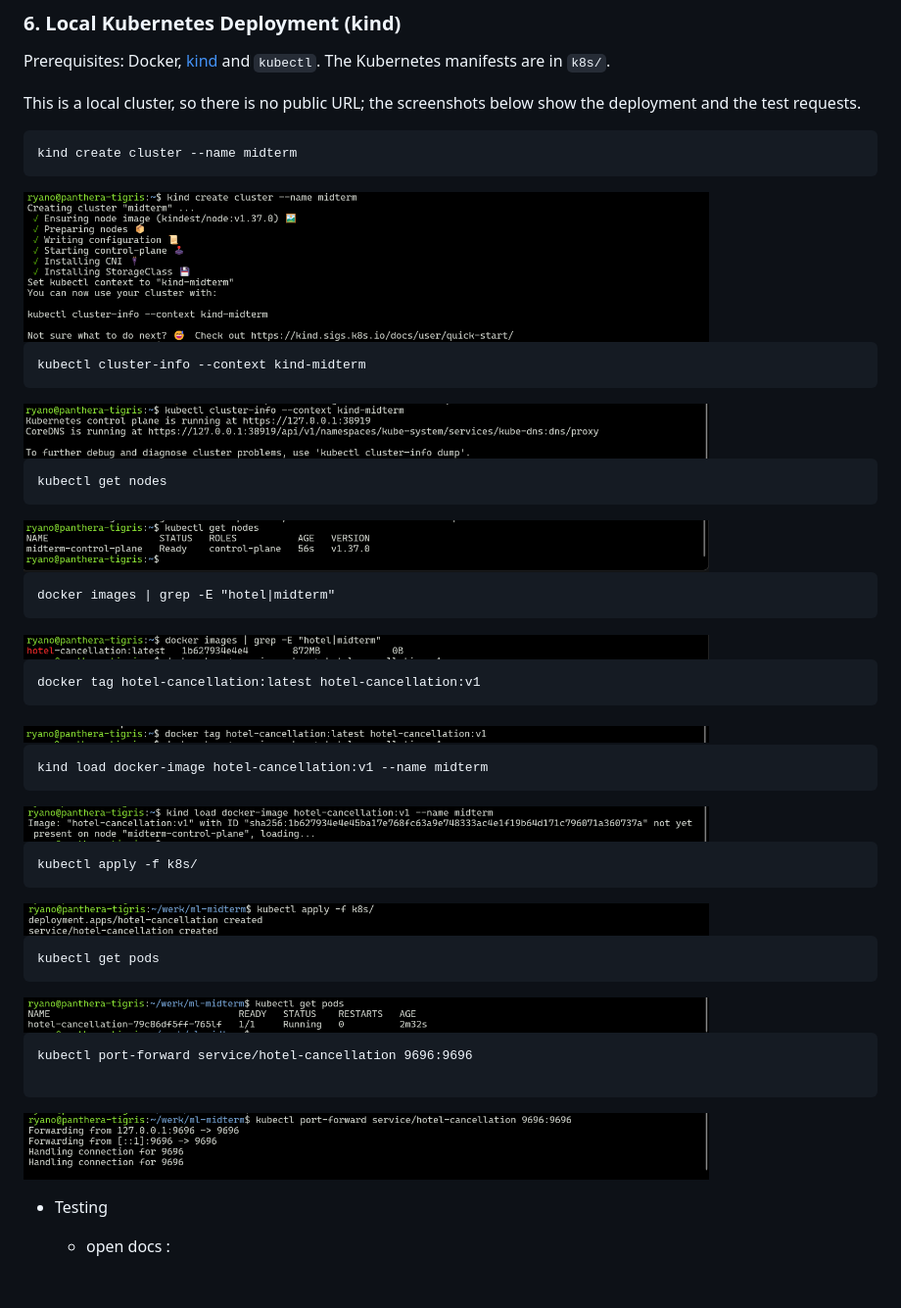
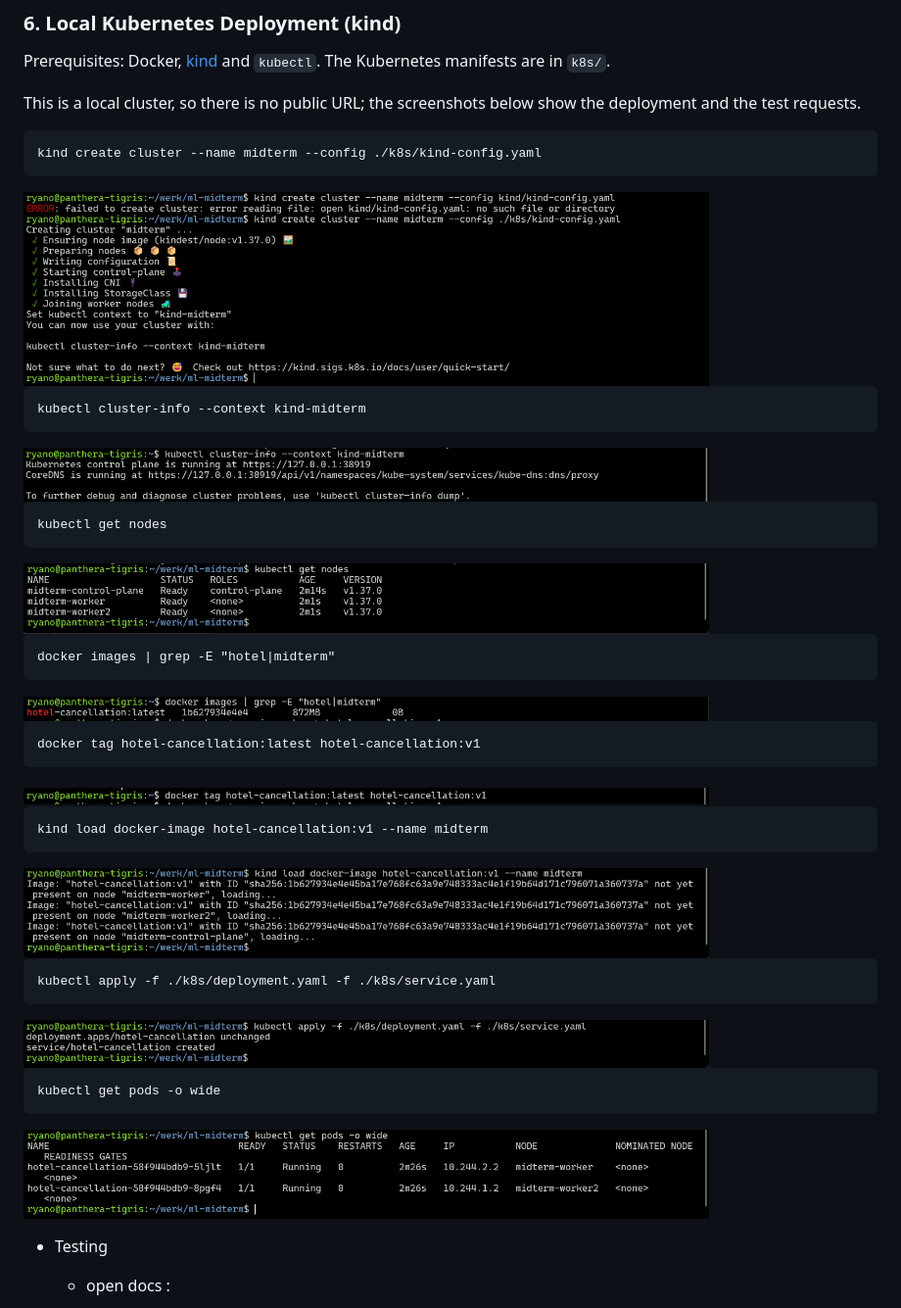
Before and after one commit to oillypump/ml-midterm, a Markdown page: README.md, the part around the change. Shown at 98% size. GitHub-like rendering; pictures changed too: pics/01-create-cluster.png, pics/03-get-nodes.png, pics/06-load-image.png; blank space fills up the shorter version.

Commit message:
Use kind config with NodePort, 3 nodes and 2 replicas

````diff
--- a/README.md
+++ b/README.md
@@ -279,7 +279,7 @@ This is a local cluster, so there is no public URL; the screenshots below show t
 deployment and the test requests.
 
 ```
-kind create cluster --name midterm
+kind create cluster --name midterm --config ./k8s/kind-config.yaml
 ```
 
 <img src="./pics/01-create-cluster.png" width="700">
@@ -315,23 +315,16 @@ kind load docker-image hotel-cancellation:v1 --name midterm
 <img src="./pics/06-load-image.png" width="700">
 
 ```
-kubectl apply -f k8s/
+kubectl apply -f ./k8s/deployment.yaml -f ./k8s/service.yaml
 ```
 
 <img src="./pics/07-apply-service.png" width="700">
 
 ```
-kubectl get pods
+kubectl get pods -o wide
 ```
 
 <img src="./pics/08-check-status.png" width="700">
-
-```
-kubectl port-forward service/hotel-cancellation 9696:9696
-
-```
-
-<img src="./pics/09-forward-port.png" width="700">
 
 - Testing
   - open docs :
````
Also changed, not shown: 3 other files.
